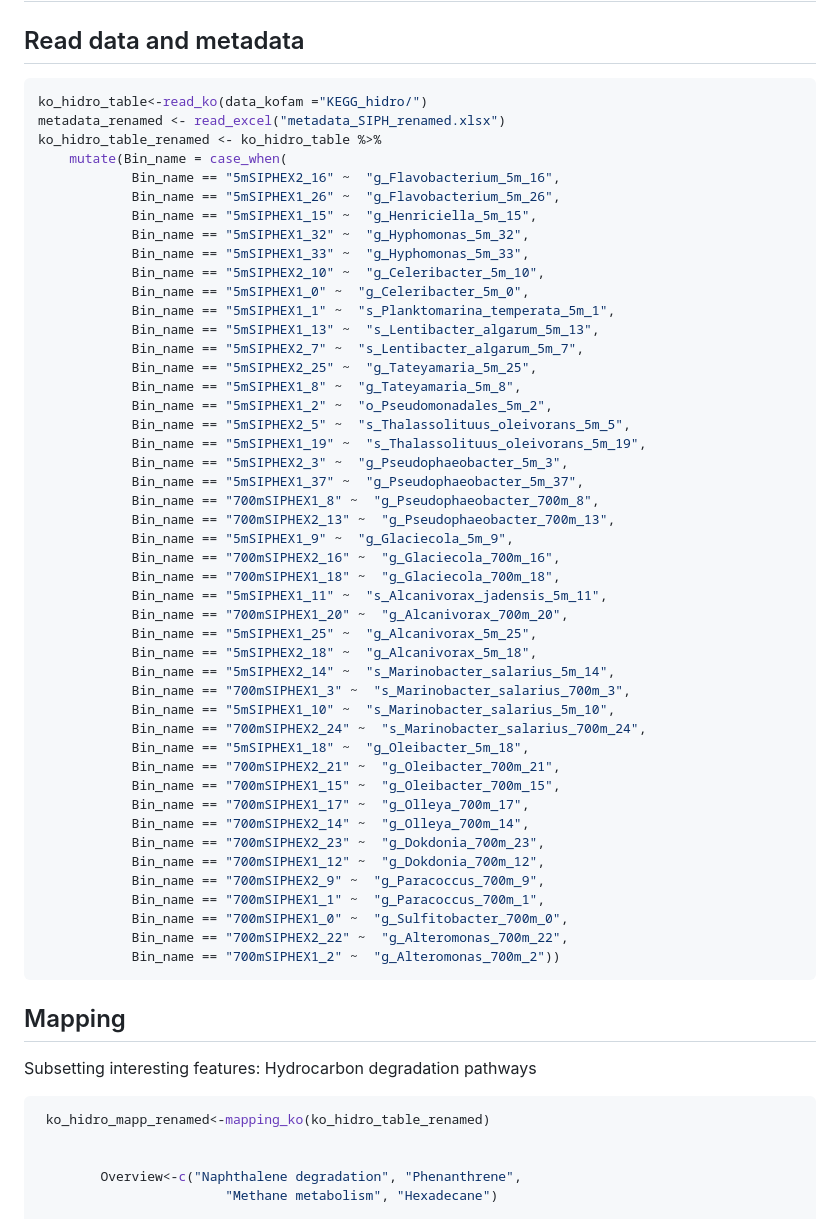
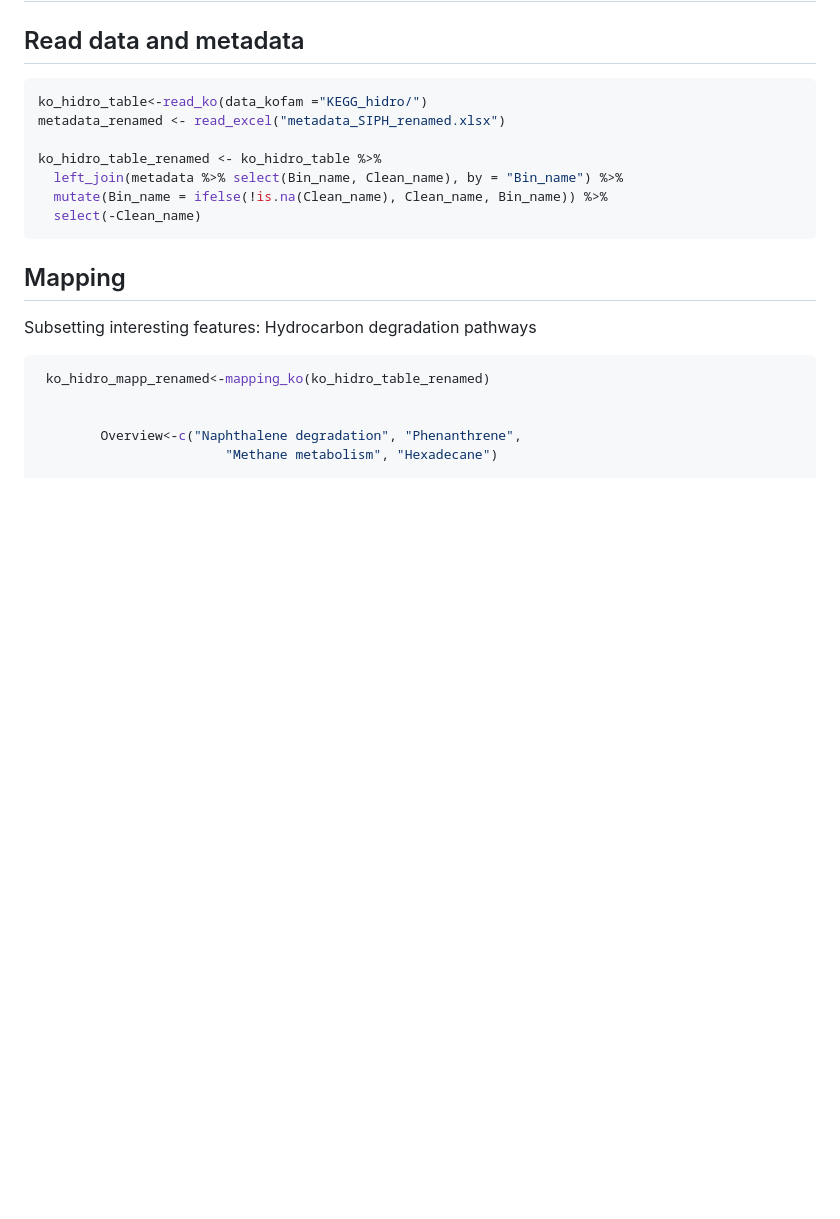
Before and after one commit to KarlaaPLM/rbims_hydrocarbon, a Markdown page: README.md, the part around the change. GitHub-like rendering; blank space fills up the shorter version.

````diff
--- a/README.md
+++ b/README.md
@@ -25,50 +25,11 @@ library(dplyr)
 ```r
 ko_hidro_table<-read_ko(data_kofam ="KEGG_hidro/")
 metadata_renamed <- read_excel("metadata_SIPH_renamed.xlsx")
+
 ko_hidro_table_renamed <- ko_hidro_table %>%
-    mutate(Bin_name = case_when(
-            Bin_name == "5mSIPHEX2_16" ~  "g_Flavobacterium_5m_16",
-            Bin_name == "5mSIPHEX1_26" ~  "g_Flavobacterium_5m_26",
-            Bin_name == "5mSIPHEX1_15" ~  "g_Henriciella_5m_15",
-            Bin_name == "5mSIPHEX1_32" ~  "g_Hyphomonas_5m_32",
-            Bin_name == "5mSIPHEX1_33" ~  "g_Hyphomonas_5m_33",
-            Bin_name == "5mSIPHEX2_10" ~  "g_Celeribacter_5m_10",
-            Bin_name == "5mSIPHEX1_0" ~  "g_Celeribacter_5m_0",
-            Bin_name == "5mSIPHEX1_1" ~  "s_Planktomarina_temperata_5m_1",
-            Bin_name == "5mSIPHEX1_13" ~  "s_Lentibacter_algarum_5m_13",
-            Bin_name == "5mSIPHEX2_7" ~  "s_Lentibacter_algarum_5m_7",
-            Bin_name == "5mSIPHEX2_25" ~  "g_Tateyamaria_5m_25",
-            Bin_name == "5mSIPHEX1_8" ~  "g_Tateyamaria_5m_8",
-            Bin_name == "5mSIPHEX1_2" ~  "o_Pseudomonadales_5m_2",
-            Bin_name == "5mSIPHEX2_5" ~  "s_Thalassolituus_oleivorans_5m_5",
-            Bin_name == "5mSIPHEX1_19" ~  "s_Thalassolituus_oleivorans_5m_19",
-            Bin_name == "5mSIPHEX2_3" ~  "g_Pseudophaeobacter_5m_3",
-            Bin_name == "5mSIPHEX1_37" ~  "g_Pseudophaeobacter_5m_37",
-            Bin_name == "700mSIPHEX1_8" ~  "g_Pseudophaeobacter_700m_8",
-            Bin_name == "700mSIPHEX2_13" ~  "g_Pseudophaeobacter_700m_13",
-            Bin_name == "5mSIPHEX1_9" ~  "g_Glaciecola_5m_9",
-            Bin_name == "700mSIPHEX2_16" ~  "g_Glaciecola_700m_16",
-            Bin_name == "700mSIPHEX1_18" ~  "g_Glaciecola_700m_18",
-            Bin_name == "5mSIPHEX1_11" ~  "s_Alcanivorax_jadensis_5m_11",
-            Bin_name == "700mSIPHEX1_20" ~  "g_Alcanivorax_700m_20",
-            Bin_name == "5mSIPHEX1_25" ~  "g_Alcanivorax_5m_25",
-            Bin_name == "5mSIPHEX2_18" ~  "g_Alcanivorax_5m_18",
-            Bin_name == "5mSIPHEX2_14" ~  "s_Marinobacter_salarius_5m_14",
-            Bin_name == "700mSIPHEX1_3" ~  "s_Marinobacter_salarius_700m_3",
-            Bin_name == "5mSIPHEX1_10" ~  "s_Marinobacter_salarius_5m_10",
-            Bin_name == "700mSIPHEX2_24" ~  "s_Marinobacter_salarius_700m_24",
-            Bin_name == "5mSIPHEX1_18" ~  "g_Oleibacter_5m_18",
-            Bin_name == "700mSIPHEX2_21" ~  "g_Oleibacter_700m_21",
-            Bin_name == "700mSIPHEX1_15" ~  "g_Oleibacter_700m_15",
-            Bin_name == "700mSIPHEX1_17" ~  "g_Olleya_700m_17",
-            Bin_name == "700mSIPHEX2_14" ~  "g_Olleya_700m_14",
-            Bin_name == "700mSIPHEX2_23" ~  "g_Dokdonia_700m_23",
-            Bin_name == "700mSIPHEX1_12" ~  "g_Dokdonia_700m_12",
-            Bin_name == "700mSIPHEX2_9" ~  "g_Paracoccus_700m_9",
-            Bin_name == "700mSIPHEX1_1" ~  "g_Paracoccus_700m_1",
-            Bin_name == "700mSIPHEX1_0" ~  "g_Sulfitobacter_700m_0",
-            Bin_name == "700mSIPHEX2_22" ~  "g_Alteromonas_700m_22",
-            Bin_name == "700mSIPHEX1_2" ~  "g_Alteromonas_700m_2"))
+  left_join(metadata %>% select(Bin_name, Clean_name), by = "Bin_name") %>%
+  mutate(Bin_name = ifelse(!is.na(Clean_name), Clean_name, Bin_name)) %>%
+  select(-Clean_name)
 ```
 ## Mapping
 Subsetting interesting features: Hydrocarbon degradation pathways
````
